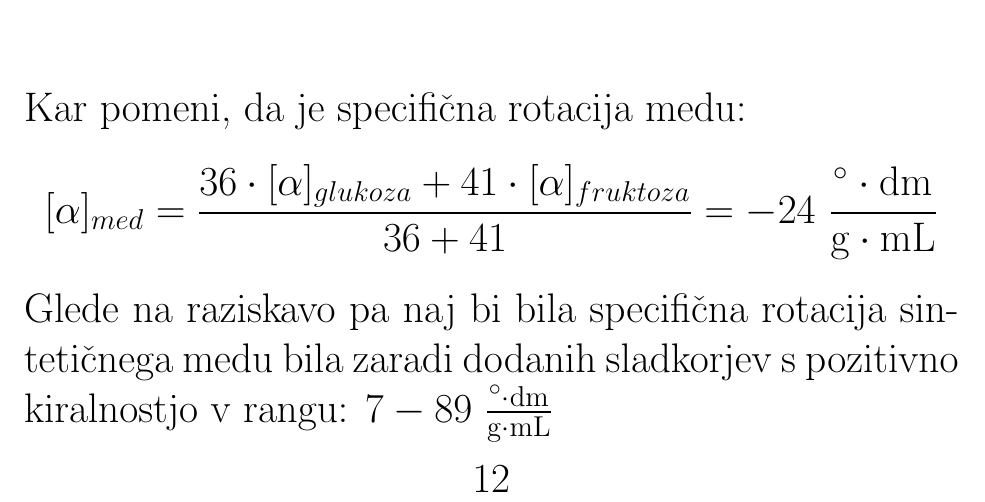
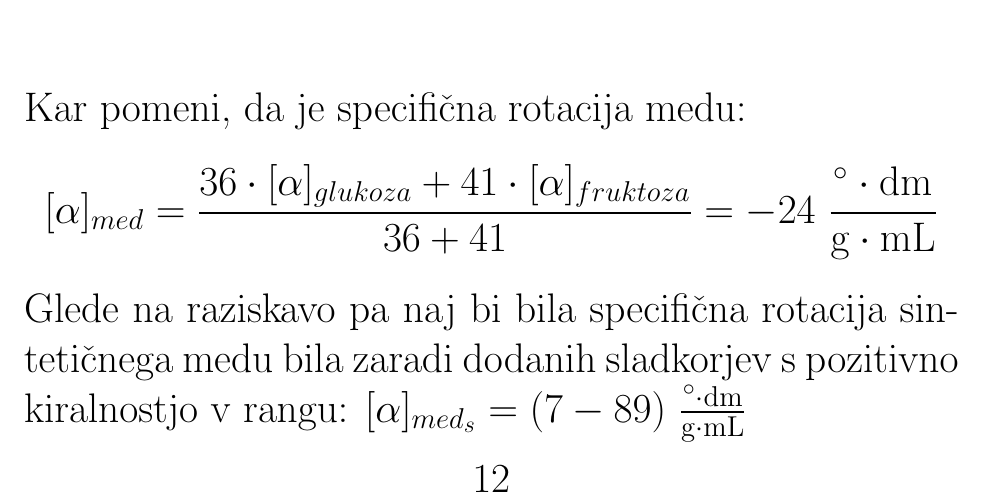
Before and after one commit to Matijek/Projektna_FE3, a LaTeX document (porocilo/predstavitev/predstavitev2.tex): part of page 12 of 15, cut so that both start at the same text. Compiled offline with pdfLaTeX.

```diff
--- a/porocilo/predstavitev/predstavitev2.tex
+++ b/porocilo/predstavitev/predstavitev2.tex
@@ -252,7 +252,7 @@
 [\alpha]_{med} = \frac{36 \cdot [\alpha]_{glukoza} + 41 \cdot [\alpha]_{fruktoza}}{36 + 41} = -24 \ \frac{^\circ \cdot \mathrm{dm}}{\mathrm{g} \cdot \mathrm{mL}}
 \]
 
-Glede na raziskavo  pa naj bi bila specifična rotacija sintetičnega medu bila zaradi dodanih sladkorjev s pozitivno kiralnostjo v rangu: $7 - 89 \ \frac{^\circ \cdot \mathrm{dm}}{\mathrm{g} \cdot \mathrm{mL}}$
+Glede na raziskavo  pa naj bi bila specifična rotacija sintetičnega medu bila zaradi dodanih sladkorjev s pozitivno kiralnostjo v rangu: $[\alpha]_{med_s} = (7 - 89) \ \frac{^\circ \cdot \mathrm{dm}}{\mathrm{g} \cdot \mathrm{mL}}$
 
 \subsection*{Meritve specifične rotacije medu}
 
```
Also changed, not shown: porocilo/predstavitev/predstavitev2.pdf, 1 other file.
